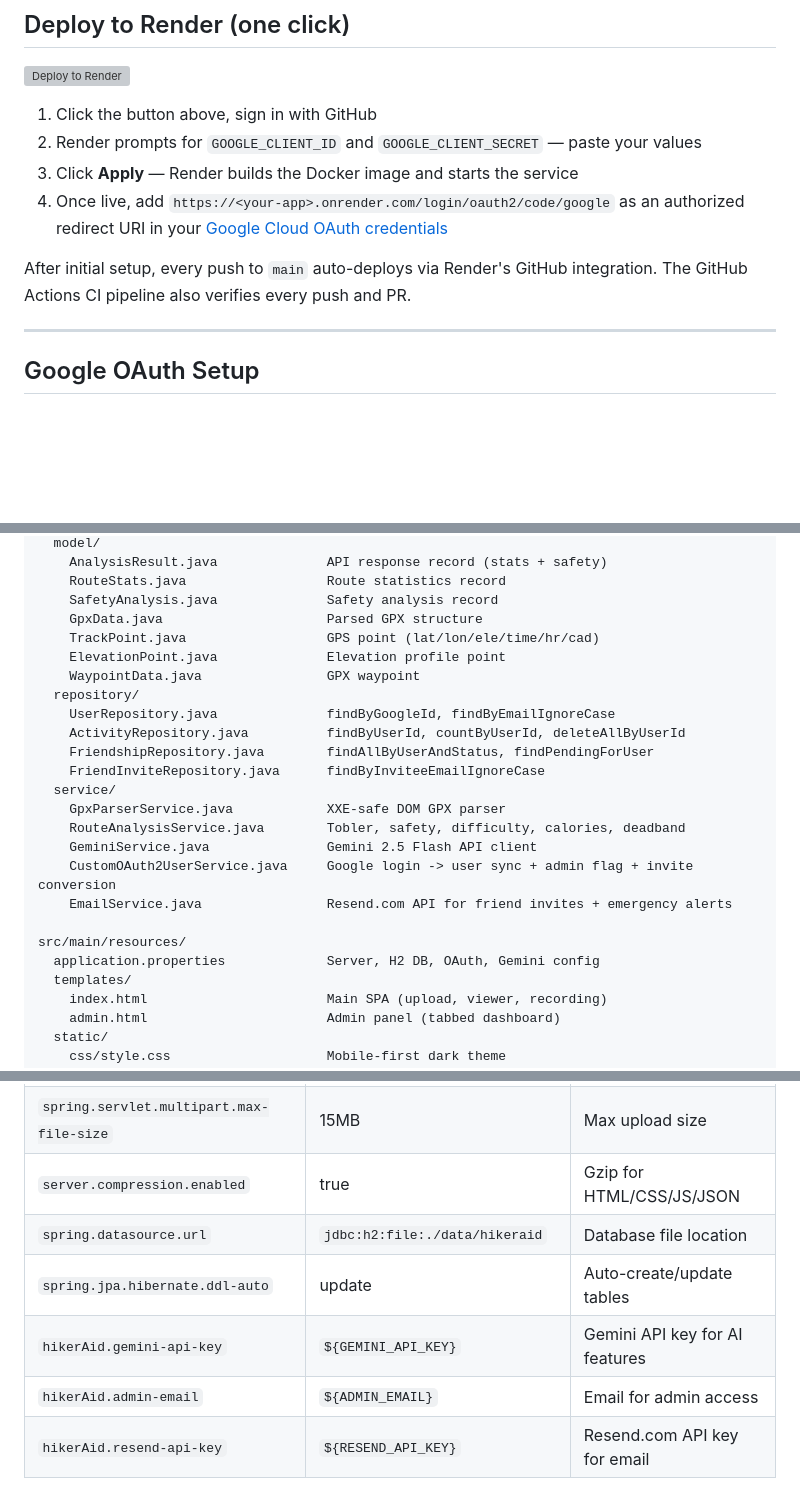
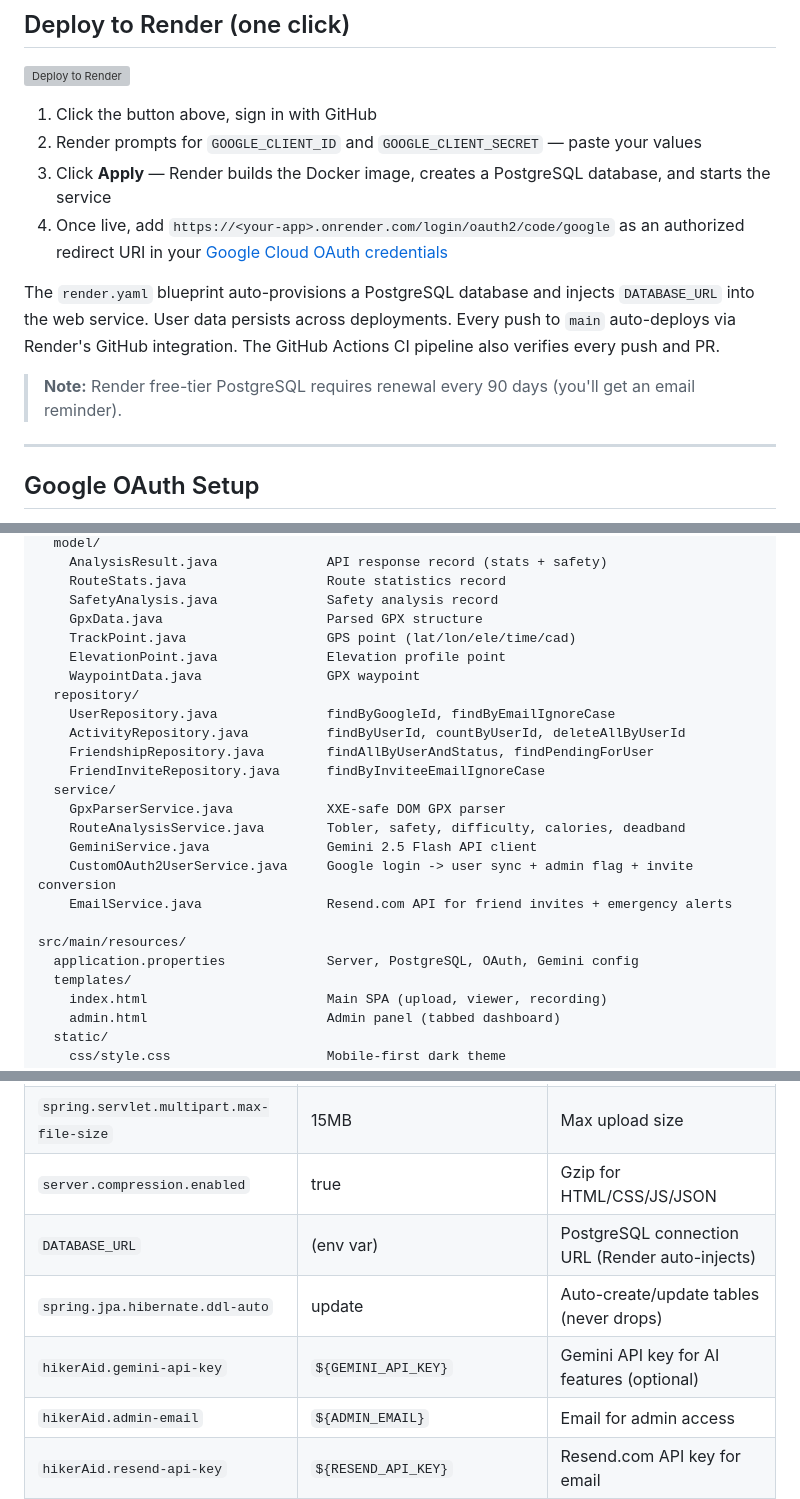
Before and after one commit to ak91hu/hiker-aid, a Markdown page: README.md, 3 parts joined by grey strips. Drawn GitHub-style; blank space fills up the shorter version; grey boxes are pictures that could not be loaded.

Commit message:
Update README for PostgreSQL migration and current state
- Deploy section: document auto-provisioned PostgreSQL via render.yaml
- Configuration table: DATABASE_URL, correct resend-from address
- Project structure: add DatabaseConfig.java, fix TrackPoint description
- Security table: replace H2 console with database persistence note

Co-Authored-By: Claude Opus 4.7 <noreply@anthropic.com>

```diff
--- a/README.md
+++ b/README.md
@@ -115,10 +115,12 @@ Health check: `curl http://localhost:8080/api/health`
 
 1. Click the button above, sign in with GitHub
 2. Render prompts for `GOOGLE_CLIENT_ID` and `GOOGLE_CLIENT_SECRET` — paste your values
-3. Click **Apply** — Render builds the Docker image and starts the service
+3. Click **Apply** — Render builds the Docker image, creates a PostgreSQL database, and starts the service
 4. Once live, add `https://<your-app>.onrender.com/login/oauth2/code/google` as an authorized redirect URI in your [Google Cloud OAuth credentials](https://console.cloud.google.com/apis/credentials)
 
-After initial setup, every push to `main` auto-deploys via Render's GitHub integration. The GitHub Actions CI pipeline also verifies every push and PR.
+The `render.yaml` blueprint auto-provisions a PostgreSQL database and injects `DATABASE_URL` into the web service. User data persists across deployments. Every push to `main` auto-deploys via Render's GitHub integration. The GitHub Actions CI pipeline also verifies every push and PR.
+
+> **Note:** Render free-tier PostgreSQL requires renewal every 90 days (you'll get an email reminder).
 
 ---
 
@@ -255,7 +258,7 @@ src/main/java/com/hikerAid/
     RouteStats.java                  Route statistics record
     SafetyAnalysis.java              Safety analysis record
     GpxData.java                     Parsed GPX structure
-    TrackPoint.java                  GPS point (lat/lon/ele/time/hr/cad)
+    TrackPoint.java                  GPS point (lat/lon/ele/time/cad)
     ElevationPoint.java              Elevation profile point
     WaypointData.java                GPX waypoint
   repository/
@@ -271,7 +274,7 @@ src/main/java/com/hikerAid/
     EmailService.java                Resend.com API for friend invites + emergency alerts
 
 src/main/resources/
-  application.properties             Server, H2 DB, OAuth, Gemini config
+  application.properties             Server, PostgreSQL, OAuth, Gemini config
   templates/
     index.html                       Main SPA (upload, viewer, recording)
     admin.html                       Admin panel (tabbed dashboard)
@@ -396,8 +399,8 @@ These thresholds are defined in both `map.js` and `elevation.js` and must be kep
 | `server.port` | 8080 | HTTP port |
 | `spring.servlet.multipart.max-file-size` | 15MB | Max upload size |
 | `server.compression.enabled` | true | Gzip for HTML/CSS/JS/JSON |
-| `spring.datasource.url` | `jdbc:h2:file:./data/hikeraid` | Database file location |
-| `spring.jpa.hibernate.ddl-auto` | update | Auto-create/update tables |
-| `hikerAid.gemini-api-key` | `${GEMINI_API_KEY}` | Gemini API key for AI features |
+| `DATABASE_URL` | (env var) | PostgreSQL connection URL (Render auto-injects) |
+| `spring.jpa.hibernate.ddl-auto` | update | Auto-create/update tables (never drops) |
+| `hikerAid.gemini-api-key` | `${GEMINI_API_KEY}` | Gemini API key for AI features (optional) |
 | `hikerAid.admin-email` | `${ADMIN_EMAIL}` | Email for admin access |
 | `hikerAid.resend-api-key` | `${RESEND_API_KEY}` | Resend.com API key for email |
```
Also changed, not shown: other parts of README.md (+3 -2 lines).
